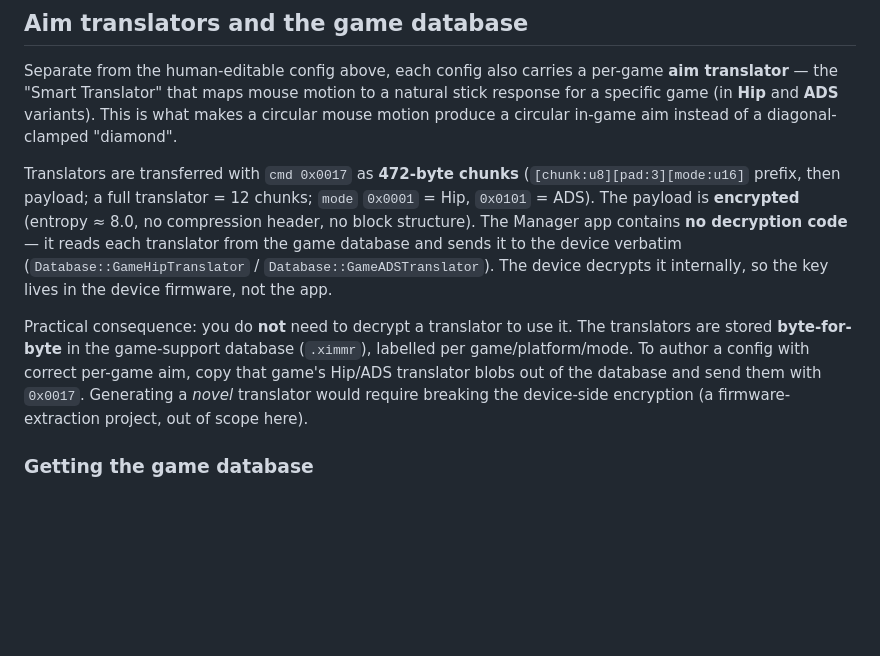
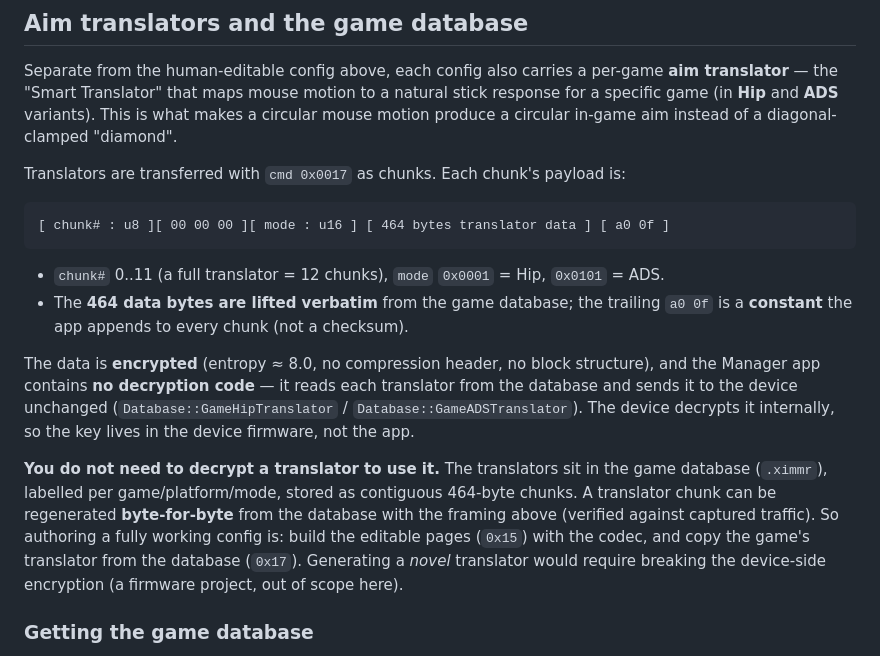
Before and after one commit to da-chemizt/xim4ctl, a Markdown page: docs/CONFIG_FORMAT.md, the part around the change. Rendered like a GitHub page; blank space fills up the shorter version.

Commit message:
Document exact translator chunk framing (reconstructable from game database)

````diff
--- a/docs/CONFIG_FORMAT.md
+++ b/docs/CONFIG_FORMAT.md
@@ -137,18 +137,28 @@ translator** — the "Smart Translator" that maps mouse motion to a natural stic
 specific game (in **Hip** and **ADS** variants). This is what makes a circular mouse motion produce
 a circular in-game aim instead of a diagonal-clamped "diamond".
 
-Translators are transferred with `cmd 0x0017` as **472-byte chunks** (`[chunk:u8][pad:3][mode:u16]`
-prefix, then payload; a full translator = 12 chunks; `mode` `0x0001` = Hip, `0x0101` = ADS). The
-payload is **encrypted** (entropy ≈ 8.0, no compression header, no block structure). The Manager app
-contains **no decryption code** — it reads each translator from the game database and sends it to
-the device verbatim (`Database::GameHipTranslator` / `Database::GameADSTranslator`). The device
-decrypts it internally, so the key lives in the device firmware, not the app.
+Translators are transferred with `cmd 0x0017` as chunks. Each chunk's payload is:
 
-Practical consequence: you do **not** need to decrypt a translator to use it. The translators are
-stored **byte-for-byte** in the game-support database (`.ximmr`), labelled per game/platform/mode.
-To author a config with correct per-game aim, copy that game's Hip/ADS translator blobs out of the
-database and send them with `0x0017`. Generating a *novel* translator would require breaking the
-device-side encryption (a firmware-extraction project, out of scope here).
+```
+[ chunk# : u8 ][ 00 00 00 ][ mode : u16 ] [ 464 bytes translator data ] [ a0 0f ]
+```
+
+- `chunk#` 0..11 (a full translator = 12 chunks), `mode` `0x0001` = Hip, `0x0101` = ADS.
+- The **464 data bytes are lifted verbatim** from the game database; the trailing `a0 0f` is a
+  **constant** the app appends to every chunk (not a checksum).
+
+The data is **encrypted** (entropy ≈ 8.0, no compression header, no block structure), and the
+Manager app contains **no decryption code** — it reads each translator from the database and sends
+it to the device unchanged (`Database::GameHipTranslator` / `Database::GameADSTranslator`). The
+device decrypts it internally, so the key lives in the device firmware, not the app.
+
+**You do not need to decrypt a translator to use it.** The translators sit in the game database
+(`.ximmr`), labelled per game/platform/mode, stored as contiguous 464-byte chunks. A translator
+chunk can be regenerated **byte-for-byte** from the database with the framing above (verified
+against captured traffic). So authoring a fully working config is: build the editable pages
+(`0x15`) with the codec, and copy the game's translator from the database (`0x17`). Generating a
+*novel* translator would require breaking the device-side encryption (a firmware project, out of
+scope here).
 
 ### Getting the game database
 
````
